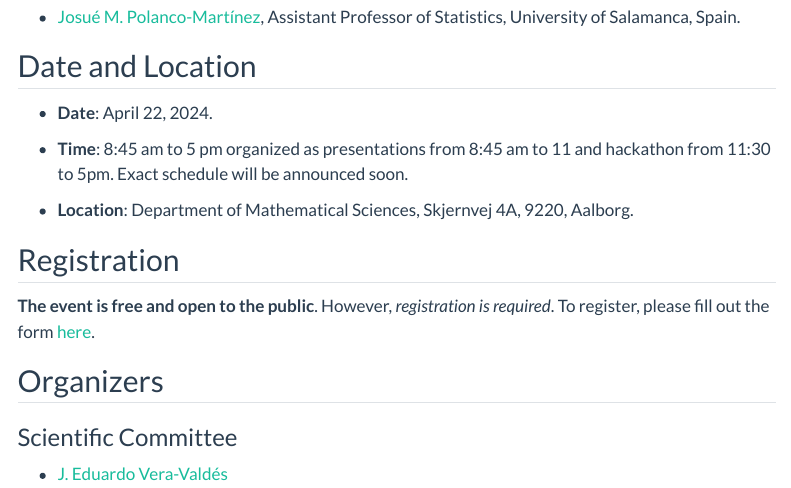
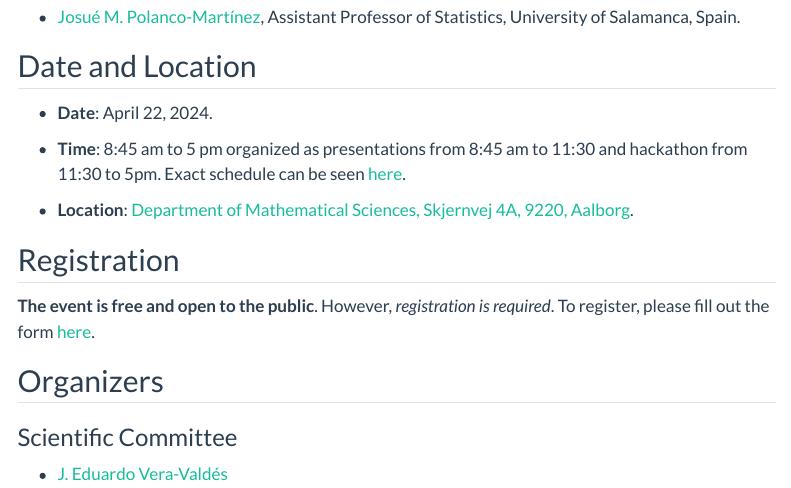
Before and after one commit to climateaau/climateaau.github.io, a Quarto document (earthday2024.qmd): the page in a window 1100 px wide, from 1490 px down. Rendered offline with R 4.5, knitr and Pandoc in place of Quarto, with nearby package versions; menus at the side of the page are left out.

Commit message:
Added map link ED24

```diff
--- a/earthday2024.qmd
+++ b/earthday2024.qmd
@@ -42,9 +42,9 @@ The event features:
 
 - **Date**: April 22, 2024.
 
-- **Time**: 8:45 am to 5 pm organized as presentations from 8:45 am to 11 and hackathon from 11:30 to 5pm. Exact schedule will be announced soon.
+- **Time**: 8:45 am to 5 pm organized as presentations from 8:45 am to 11:30 and hackathon from 11:30 to 5pm. Exact schedule can be seen [here](earthday2024_schedule.qmd).
 
-- **Location**: Department of Mathematical Sciences, Skjernvej 4A, 9220, Aalborg.
+- **Location**: [Department of Mathematical Sciences, Skjernvej 4A, 9220, Aalborg](https://maps.app.goo.gl/sEQNm9HnZhpPoTLR7).
 
 ## Registration
 
```
